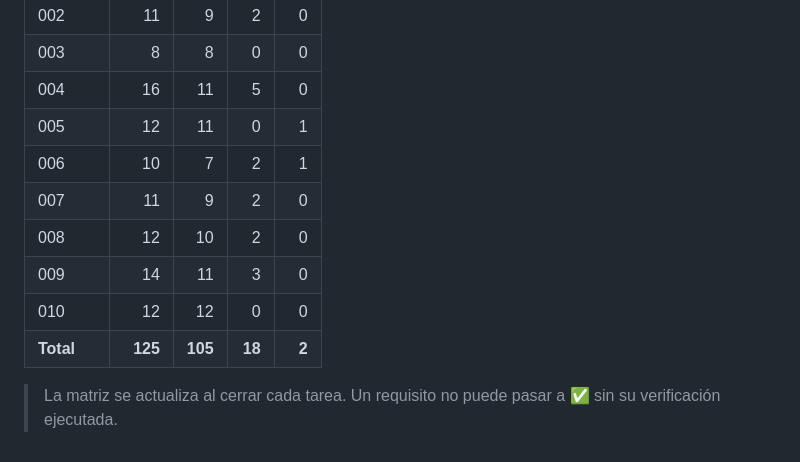
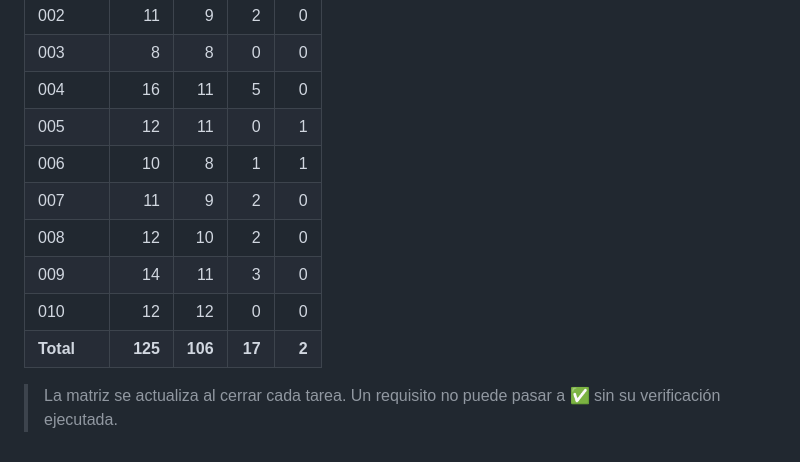
Before and after one commit to Chorexxs/SyntaxSprint, a Markdown page: specs/traceability.md, the part around one of its changes. Drawn GitHub-style.

```diff
--- a/specs/traceability.md
+++ b/specs/traceability.md
@@ -230,12 +230,12 @@ Leyenda de estado: ✅ implementado · 🟡 parcial · ⬜ pendiente
 | 003 | 8 | 8 | 0 | 0 |
 | 004 | 16 | 11 | 5 | 0 |
 | 005 | 12 | 11 | 0 | 1 |
-| 006 | 10 | 7 | 2 | 1 |
+| 006 | 10 | 8 | 1 | 1 |
 | 007 | 11 | 9 | 2 | 0 |
 | 008 | 12 | 10 | 2 | 0 |
 | 009 | 14 | 11 | 3 | 0 |
 | 010 | 12 | 12 | 0 | 0 |
-| **Total** | **125** | **105** | **18** | **2** |
+| **Total** | **125** | **106** | **17** | **2** |
 
 > La matriz se actualiza al cerrar cada tarea. Un requisito no puede pasar a ✅ sin su
 > verificación ejecutada.
```
Also changed, not shown: other parts of specs/traceability.md (+1 -1 lines), AGENTS.md (+2 -2 lines), specs/006-ui-and-theming/tasks.md (+10 -6 lines).
